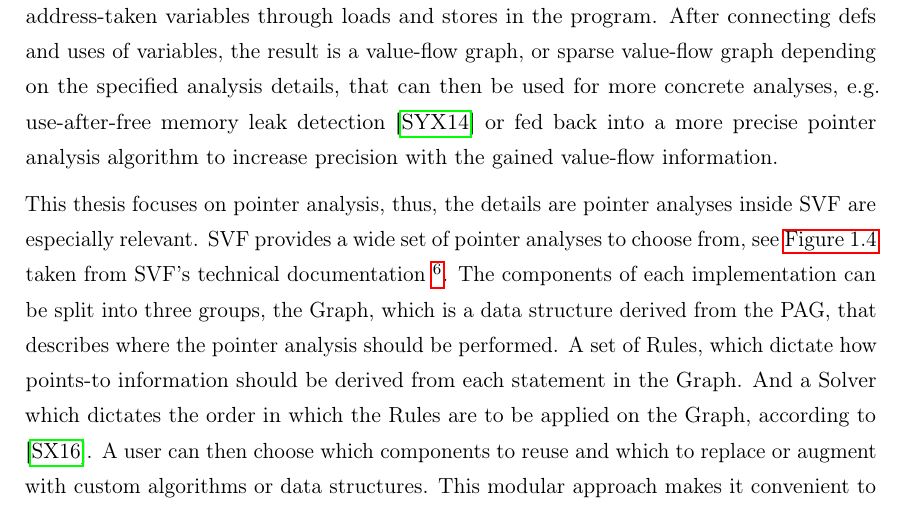
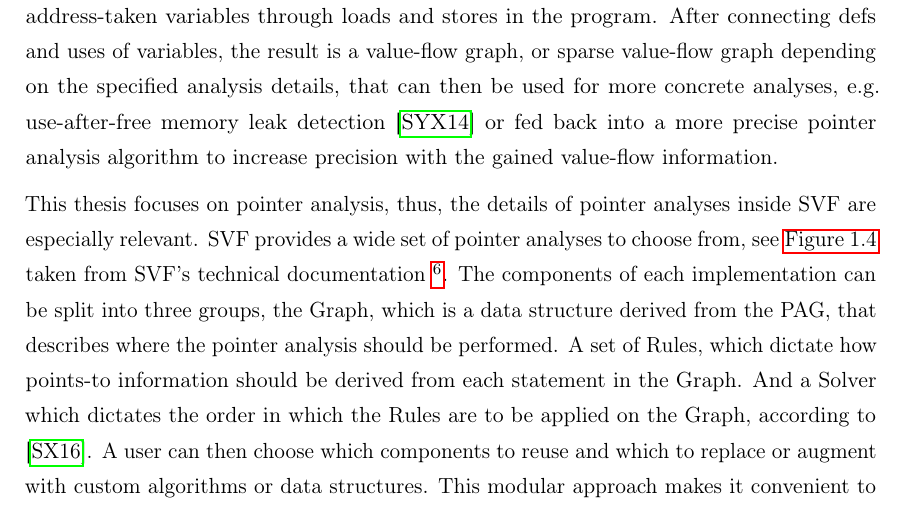
Before and after one commit to lukasboettcher/msc-paper, a LaTeX thesis (main.tex, which reads include/chap1_introduction.tex): part of page 36 of 70, cut so that both start at the same text. Compiled offline with pdfLaTeX.

Commit message:
fix typo

```diff
--- a/include/chap1_introduction.tex
+++ b/include/chap1_introduction.tex
@@ -904,7 +904,7 @@ The properties that are of interest here are specifically the def-use chains of
 The difficulty arises from the seeming ambiguity of indirect accesses to address-taken variables through loads and stores in the program.
 After connecting defs and uses of variables, the result is a value-flow graph, or sparse value-flow graph depending on the specified analysis details, that can then be used for more concrete analyses, e.g. use-after-free memory leak detection \cite{sui2014detecting} or fed back into a more precise pointer analysis algorithm to increase precision with the gained value-flow information.
 
-This thesis focuses on pointer analysis, thus, the details are pointer analyses inside SVF are especially relevant. SVF provides a wide set of pointer analyses to choose from, see \autoref{fig:pta-svf} taken from SVF's technical documentation \footnote{\url{https://github.com/svf-tools/SVF/wiki/Technical-documentation}}.
+This thesis focuses on pointer analysis, thus, the details of pointer analyses inside SVF are especially relevant. SVF provides a wide set of pointer analyses to choose from, see \autoref{fig:pta-svf} taken from SVF's technical documentation \footnote{\url{https://github.com/svf-tools/SVF/wiki/Technical-documentation}}.
 \begin{figure}
     \centering
     \includegraphics[width=.6\textwidth]{img/pta-svf.png}
```
